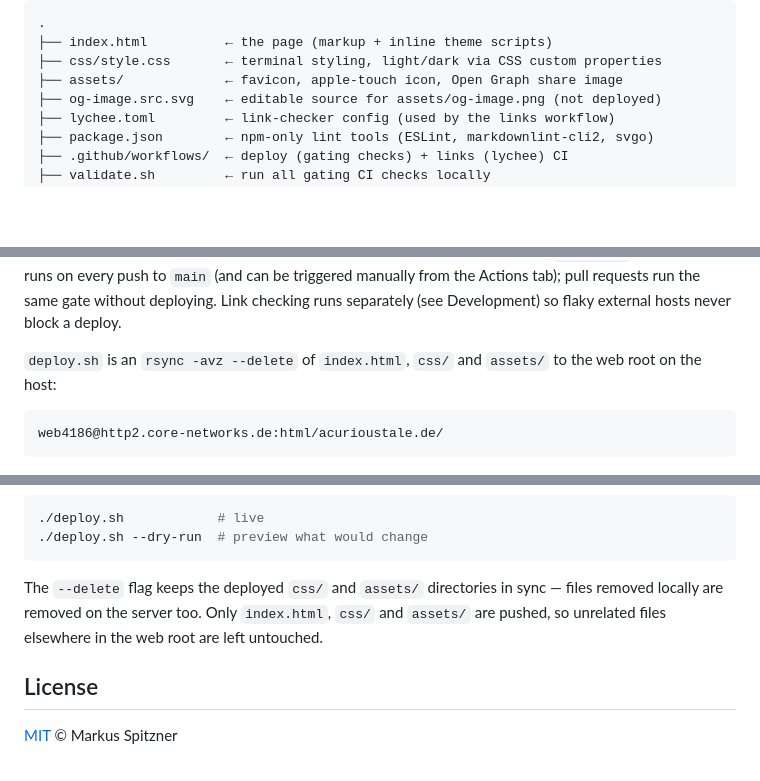
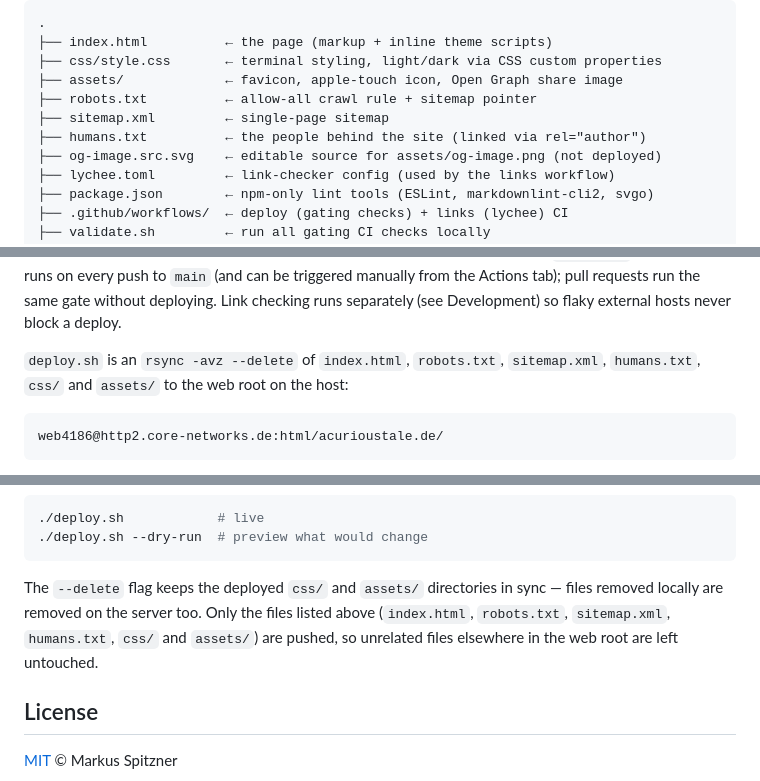
Before and after one commit to acurioustale/acurioustale.de, a Markdown page: README.md, 3 parts joined by grey strips. GitHub-like rendering; blank space fills up the shorter version.

Commit message:
docs: note discovery files in the deploy set
The README file tree and both deploy descriptions, plus the CLAUDE.md
deploy description, enumerated only index.html, css and assets. Add
robots.txt, sitemap.xml and humans.txt so the docs match what deploy.sh
actually ships.

````diff
--- a/README.md
+++ b/README.md
@@ -16,6 +16,9 @@ prompt into an interactive, always-denied terminal easter egg (desktop only).
 ├── index.html          ← the page (markup + inline theme scripts)
 ├── css/style.css       ← terminal styling, light/dark via CSS custom properties
 ├── assets/             ← favicon, apple-touch icon, Open Graph share image
+├── robots.txt          ← allow-all crawl rule + sitemap pointer
+├── sitemap.xml         ← single-page sitemap
+├── humans.txt          ← the people behind the site (linked via rel="author")
 ├── og-image.src.svg    ← editable source for assets/og-image.png (not deployed)
 ├── lychee.toml         ← link-checker config (used by the links workflow)
 ├── package.json        ← npm-only lint tools (ESLint, markdownlint-cli2, svgo)
@@ -73,8 +76,8 @@ manually from the Actions tab); pull requests run the same gate without deployin
 Link checking runs separately (see Development) so flaky external hosts never
 block a deploy.
 
-`deploy.sh` is an `rsync -avz --delete` of `index.html`, `css/` and `assets/` to
-the web root on the host:
+`deploy.sh` is an `rsync -avz --delete` of `index.html`, `robots.txt`,
+`sitemap.xml`, `humans.txt`, `css/` and `assets/` to the web root on the host:
 
 ```text
 web4186@http2.core-networks.de:html/acurioustale.de/
@@ -97,9 +100,9 @@ To deploy by hand instead (uses your own SSH access), run:
 ```
 
 The `--delete` flag keeps the deployed `css/` and `assets/` directories in sync —
-files removed locally are removed on the server too. Only `index.html`, `css/`
-and `assets/` are pushed, so unrelated files elsewhere in the web root are left
-untouched.
+files removed locally are removed on the server too. Only the files listed above
+(`index.html`, `robots.txt`, `sitemap.xml`, `humans.txt`, `css/` and `assets/`)
+are pushed, so unrelated files elsewhere in the web root are left untouched.
 
 ## License
 
````
Also changed, not shown: CLAUDE.md (+3 -2 lines).
